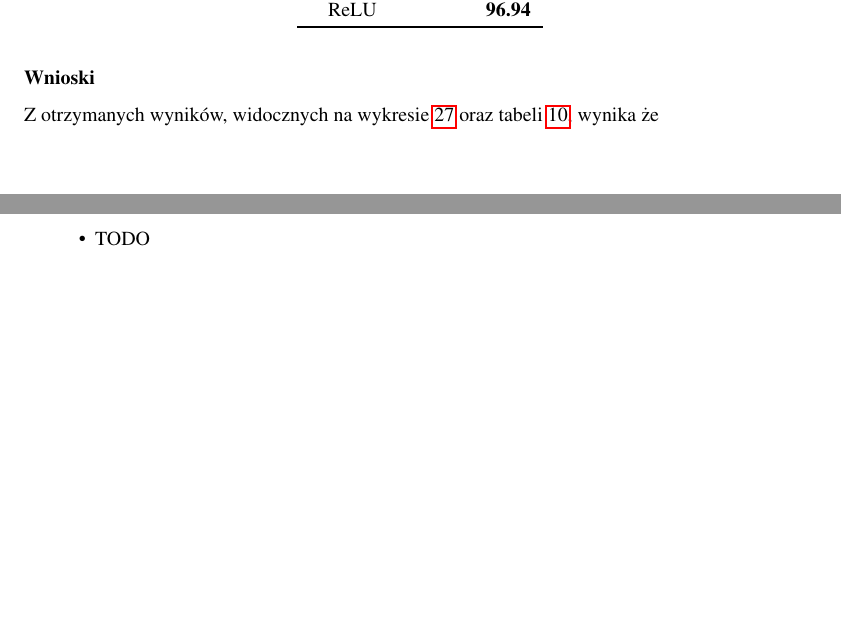
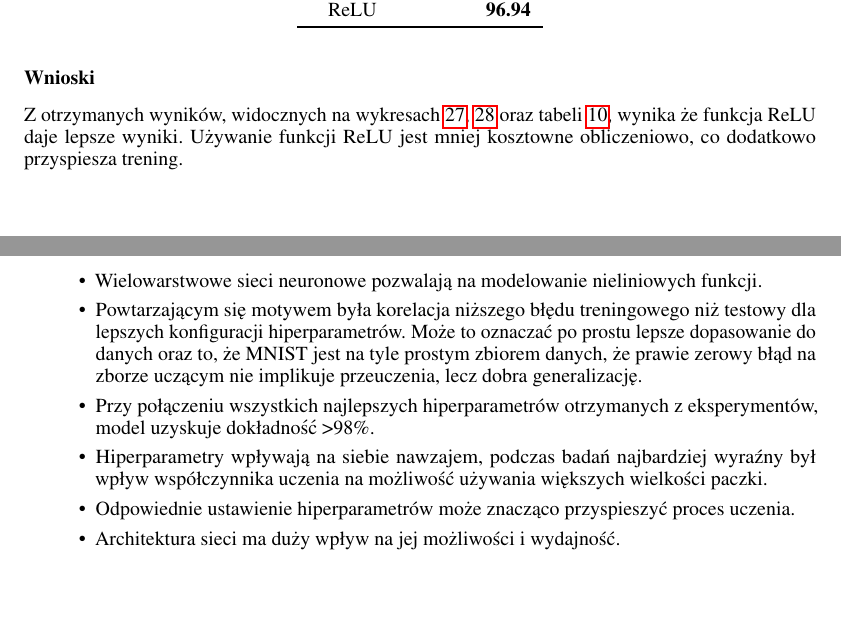
Before and after one commit to Greenpp/sieci-neuronowe-pwr-2020, a LaTeX document (sprawozdania/lista2/sprawozdanie_2.tex): two parts of pages 22 and 23 of 23, joined at a grey line, cut so that both start at the same text. Compiled offline with pdfLaTeX.

Commit message:
Conclusions, done

```diff
--- a/sprawozdania/lista2/sprawozdanie_2.tex
+++ b/sprawozdania/lista2/sprawozdanie_2.tex
@@ -472,14 +473,19 @@ Podczas eksperymentu model został zainicjalizowany 10 razy dla każdej z badany
 
 \subsubsection*{Wnioski}
 
-Z otrzymanych wyników, widocznych na wykresie~\ref{fig:res51} oraz tabeli~\ref{tabela-res-51}, wynika że
+Z otrzymanych wyników, widocznych na wykresach~\ref{fig:res51},~\ref{fig:res52} oraz tabeli~\ref{tabela-res-51}, wynika że funkcja ReLU daje lepsze wyniki. Używanie funkcji ReLU jest mniej kosztowne obliczeniowo, co dodatkowo przyspiesza trening.
 
 
 \newpage
 \section{Wnioski}
 
 \begin{itemize}
-	\item TODO
+	\item Wielowarstwowe sieci neuronowe pozwalają na modelowanie nieliniowych funkcji.
+	\item Powtarzającym się motywem była korelacja niższego błędu treningowego niż testowy dla lepszych konfiguracji hiperparametrów. Może to oznaczać po prostu lepsze dopasowanie do danych oraz to, że MNIST jest na tyle prostym zbiorem danych, że prawie zerowy błąd na zborze uczącym nie implikuje przeuczenia, lecz dobra generalizację.
+	\item Przy połączeniu wszystkich najlepszych hiperparametrów otrzymanych z eksperymentów, model uzyskuje dokładność \($>98\%$\).
+	\item Hiperparametry wpływają na siebie nawzajem, podczas badań najbardziej wyraźny był wpływ współczynnika uczenia na możliwość używania większych wielkości paczki.
+	\item Odpowiednie ustawienie hiperparametrów może znacząco przyspieszyć proces uczenia.
+	\item Architektura sieci ma duży wpływ na jej możliwości i wydajność.
 \end{itemize}
 
 \end{document}
```
Also changed, not shown: sprawozdania/lista2/sprawozdanie_2.pdf, sprawozdania/lista2/sprawozdanie_2.tex (15 more changed lines).
